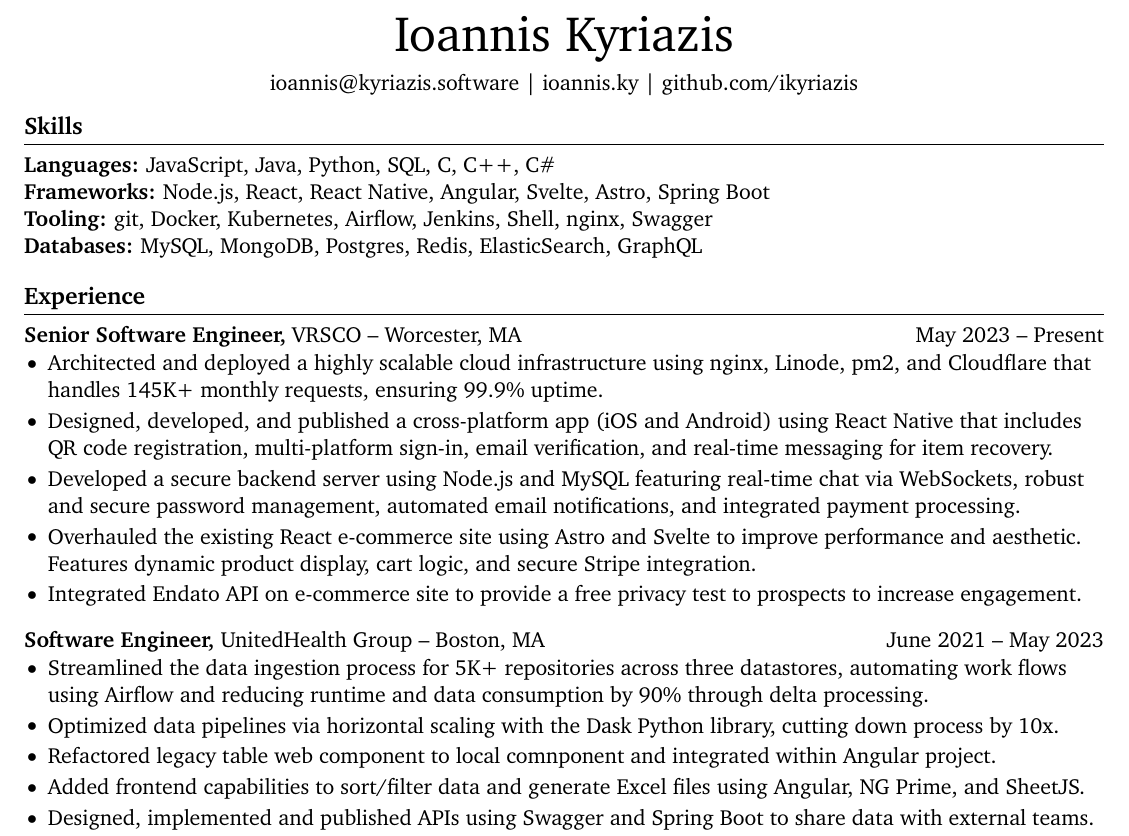
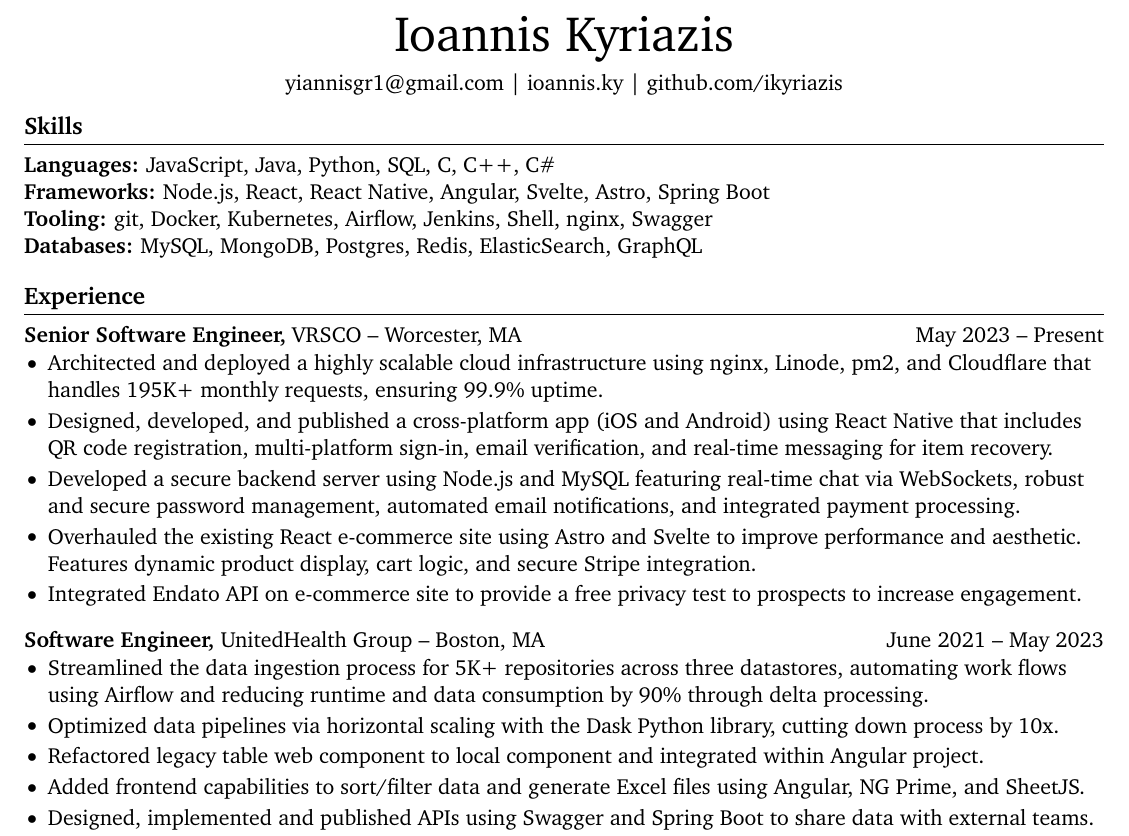
Before and after one commit to IKyriazis/resume, a LaTeX document (main.tex): part of the page, cut so that both start at the same text. Compiled offline with pdfLaTeX.

Commit message:
update stat and fix typo

```diff
--- a/main.tex
+++ b/main.tex
@@ -34,7 +34,7 @@
 \vspace{5pt}
 
 % contact information
-\centerline{\href{mailto:ioannis@kyriazis.software}{ioannis@kyriazis.software} | \href{https://ioannis.ky}{ioannis.ky} | \href{https://github.com/ikyriazis}{github.com/ikyriazis}}
+\centerline{\href{mailto:yiannisgr1@gmail.com}{yiannisgr1@gmail.com} | \href{https://ioannis.ky}{ioannis.ky} | \href{https://github.com/ikyriazis}{github.com/ikyriazis}}
 
 \vspace{-10pt}
 
@@ -53,7 +53,7 @@
 \textbf{Senior Software Engineer,} {VRSCO} -- Worcester, MA \hfill May 2023 -- Present \\
 \vspace{-9pt}
 \begin{itemize}
-  \item Architected and deployed a highly scalable cloud infrastructure using nginx, Linode, pm2, and Cloudflare that handles 145K+ monthly requests, ensuring 99.9\% uptime.
+  \item Architected and deployed a highly scalable cloud infrastructure using nginx, Linode, pm2, and Cloudflare that handles 195K+ monthly requests, ensuring 99.9\% uptime.
   \item Designed, developed, and published a cross‐platform app (iOS and Android) using React Native that includes QR code registration, multi‐platform sign‐in, email verification, and real-time messaging for item recovery.
   \item Developed a secure backend server using Node.js and MySQL featuring real‐time chat via WebSockets, robust and secure password management, automated email notifications, and integrated payment processing.
   \item Overhauled the existing React e-commerce site using Astro and Svelte to improve performance and aesthetic. Features dynamic product display, cart logic, and secure Stripe integration.
@@ -65,7 +65,7 @@
 \begin{itemize}
   \item Streamlined the data ingestion process for 5K+ repositories across three datastores, automating work flows using Airflow and reducing runtime and data consumption by 90\% through delta processing.
   \item Optimized data pipelines via horizontal scaling with the Dask Python library, cutting down process by 10x.
-  \item Refactored legacy table web component to local comnponent and integrated within Angular project.
+  \item Refactored legacy table web component to local component and integrated within Angular project.
   \item Added frontend capabilities to sort/filter data and generate Excel files using Angular, NG Prime, and SheetJS.
   \item Designed, implemented and published APIs using Swagger and Spring Boot to share data with external teams.
   \item Built and deployed API Docker containers to Kubernetes using Jenkins to ensure robustness and scalability.
```
Also changed, not shown: 1 other file.
